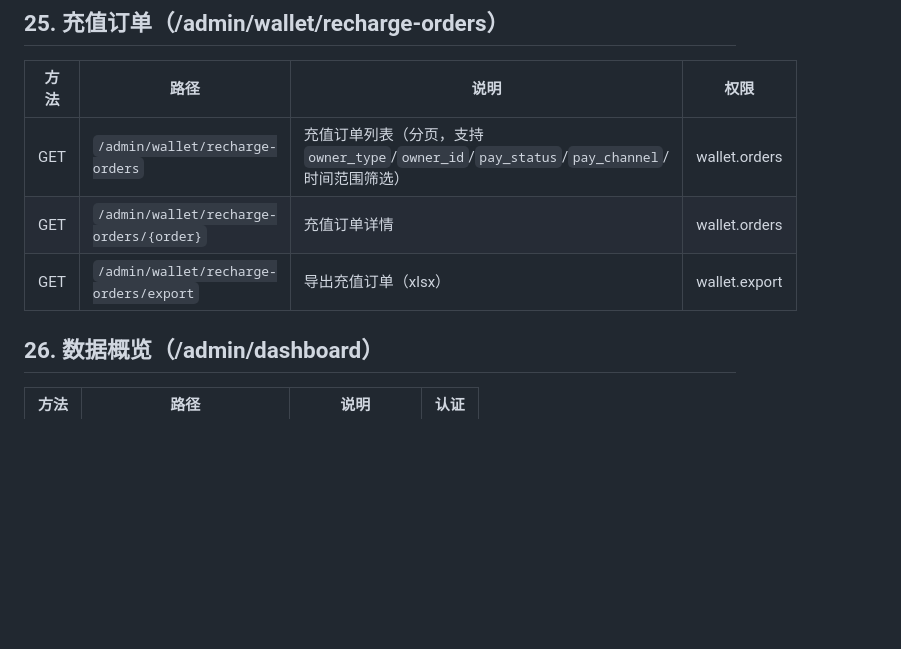
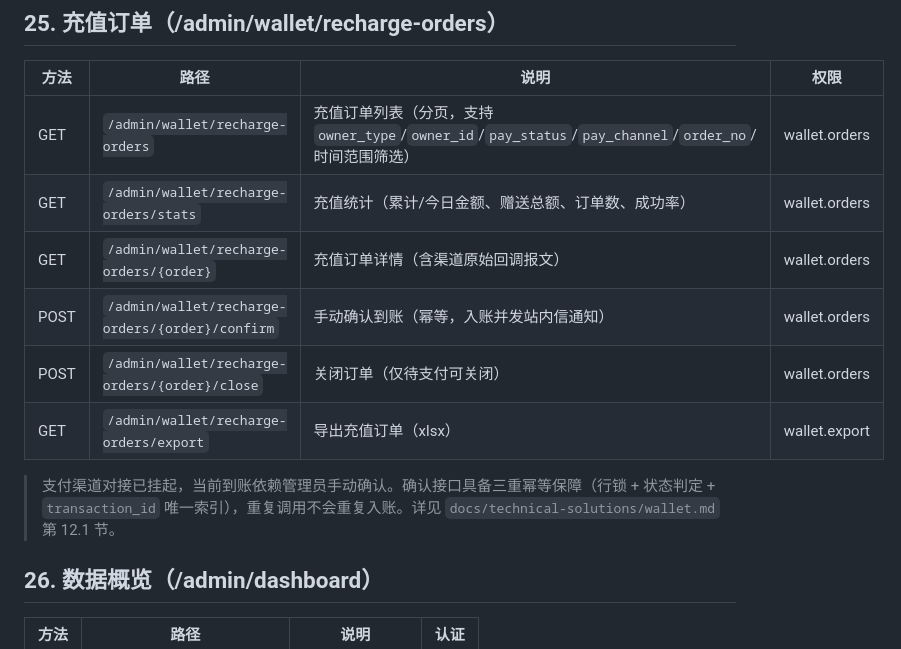
Before and after one commit to larva-cool/laravel-skel-forge, a Markdown page: docs/api/admin-api.md, the part around the change. GitHub-like rendering; blank space fills up the shorter version.

Commit message:
docs: 更新前后端钱包相关接口文档
1. 补充管理员充值订单接口的统计、确认、关闭等新接口
2. 调整前端钱包接口路径前缀为/user/wallet并补充接口状态
3. 新增接口约定说明，补充限流、字段隐藏与支付渠道现状说明

```diff
--- a/docs/api/admin-api.md
+++ b/docs/api/admin-api.md
@@ -309,9 +309,14 @@
 
 | 方法 | 路径 | 说明 | 权限 |
 |------|------|------|------|
-| GET | `/admin/wallet/recharge-orders` | 充值订单列表（分页，支持 `owner_type`/`owner_id`/`pay_status`/`pay_channel`/时间范围筛选） | wallet.orders |
-| GET | `/admin/wallet/recharge-orders/{order}` | 充值订单详情 | wallet.orders |
+| GET | `/admin/wallet/recharge-orders` | 充值订单列表（分页，支持 `owner_type`/`owner_id`/`pay_status`/`pay_channel`/`order_no`/时间范围筛选） | wallet.orders |
+| GET | `/admin/wallet/recharge-orders/stats` | 充值统计（累计/今日金额、赠送总额、订单数、成功率） | wallet.orders |
+| GET | `/admin/wallet/recharge-orders/{order}` | 充值订单详情（含渠道原始回调报文） | wallet.orders |
+| POST | `/admin/wallet/recharge-orders/{order}/confirm` | 手动确认到账（幂等，入账并发站内信通知） | wallet.orders |
+| POST | `/admin/wallet/recharge-orders/{order}/close` | 关闭订单（仅待支付可关闭） | wallet.orders |
 | GET | `/admin/wallet/recharge-orders/export` | 导出充值订单（xlsx） | wallet.export |
+
+> 支付渠道对接已挂起，当前到账依赖管理员手动确认。确认接口具备三重幂等保障（行锁 + 状态判定 + `transaction_id` 唯一索引），重复调用不会重复入账。详见 `docs/technical-solutions/wallet.md` 第 12.1 节。
 
 ## 26. 数据概览（/admin/dashboard）
 
```
Also changed, not shown: docs/api/api-v1.md (+14 -12 lines).
